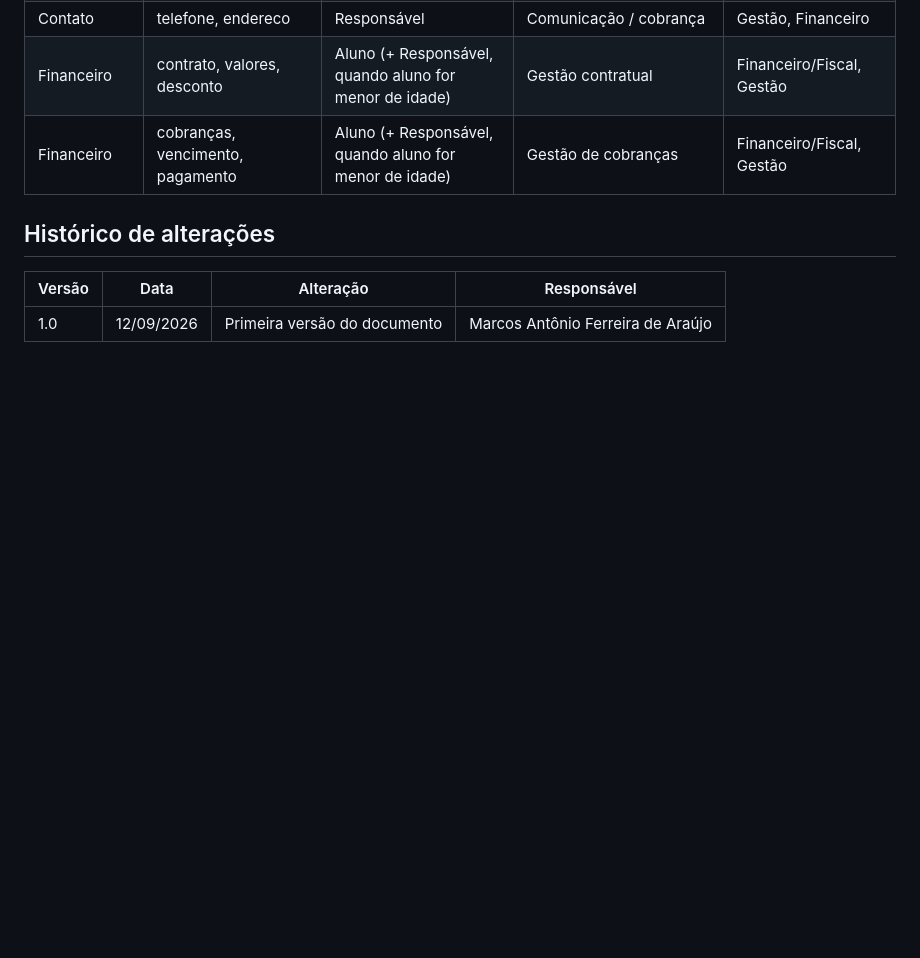
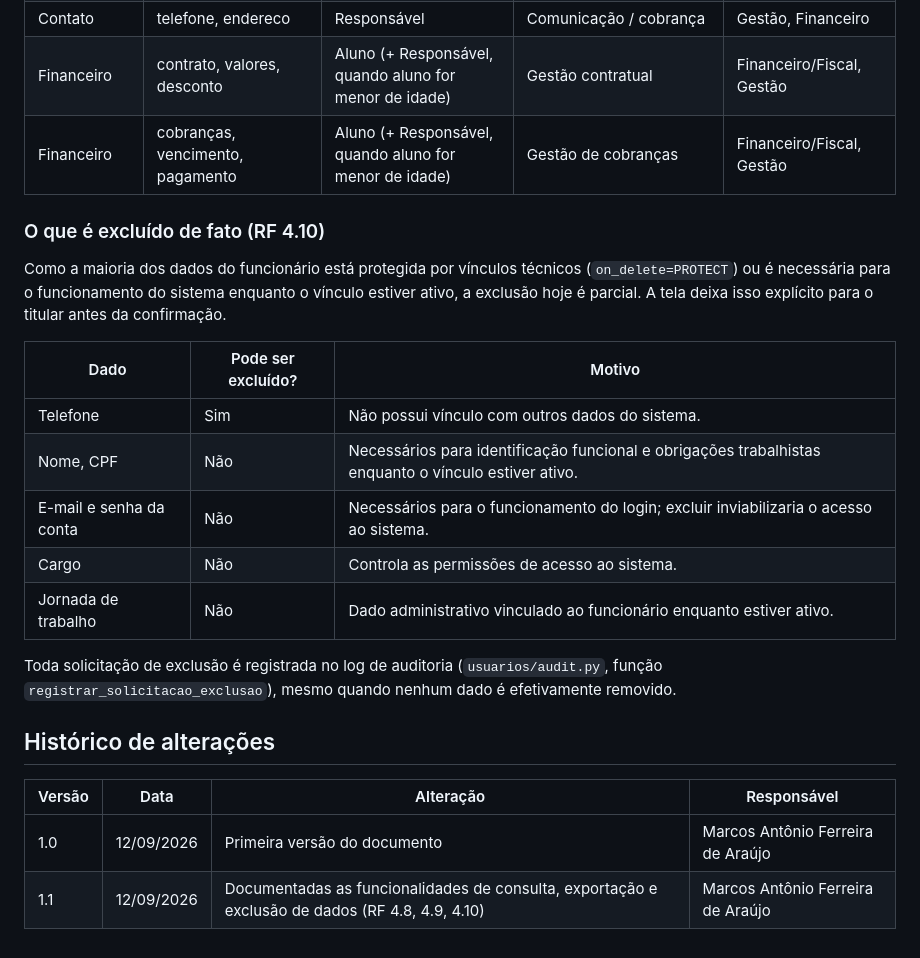
Before and after one commit to MatheusdeCastroViana/Project-School-ERP, a Markdown page: docs/lgpd/inventario_dados.md, the part around the change. Drawn GitHub-style; blank space fills up the shorter version.

Commit message:
Atualização inventário de dados

```diff
--- a/docs/lgpd/inventario_dados.md
+++ b/docs/lgpd/inventario_dados.md
@@ -46,8 +46,23 @@ Os dados coletados e suas finalidades foram definidos com o objetivo de aplicar
 | Financeiro | contrato, valores, desconto | Aluno (+ Responsável, quando aluno for menor de idade) | Gestão contratual | Financeiro/Fiscal, Gestão |
 | Financeiro | cobranças, vencimento, pagamento | Aluno (+ Responsável, quando aluno for menor de idade) | Gestão de cobranças | Financeiro/Fiscal, Gestão |
 
+### O que é excluído de fato (RF 4.10)
+
+Como a maioria dos dados do funcionário está protegida por vínculos técnicos (`on_delete=PROTECT`) ou é necessária para o funcionamento do sistema enquanto o vínculo estiver ativo, a exclusão hoje é parcial. A tela deixa isso explícito para o titular antes da confirmação.
+
+| Dado | Pode ser excluído? | Motivo |
+| --- | --- | --- |
+| Telefone | Sim | Não possui vínculo com outros dados do sistema. |
+| Nome, CPF | Não | Necessários para identificação funcional e obrigações trabalhistas enquanto o vínculo estiver ativo. |
+| E-mail e senha da conta | Não | Necessários para o funcionamento do login; excluir inviabilizaria o acesso ao sistema. |
+| Cargo | Não | Controla as permissões de acesso ao sistema. |
+| Jornada de trabalho | Não | Dado administrativo vinculado ao funcionário enquanto estiver ativo. |
+
+Toda solicitação de exclusão é registrada no log de auditoria (`usuarios/audit.py`, função `registrar_solicitacao_exclusao`), mesmo quando nenhum dado é efetivamente removido.
+
 ## Histórico de alterações
 
 | Versão | Data | Alteração | Responsável |
 |---|---|---|---|
 | 1.0 | 12/09/2026 | Primeira versão do documento | Marcos Antônio Ferreira de Araújo |
+| 1.1 | 12/09/2026 | Documentadas as funcionalidades de consulta, exportação e exclusão de dados (RF 4.8, 4.9, 4.10) | Marcos Antônio Ferreira de Araújo |
```
